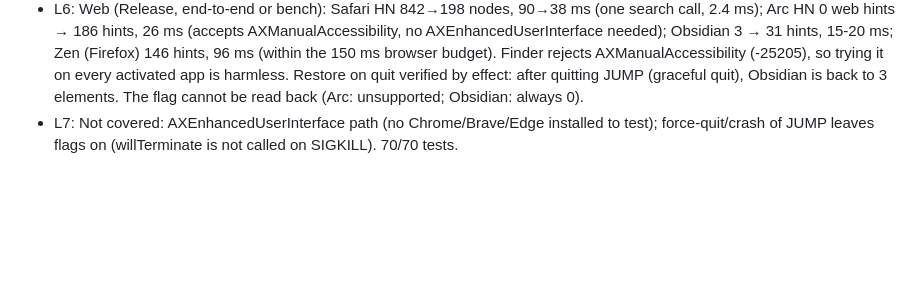
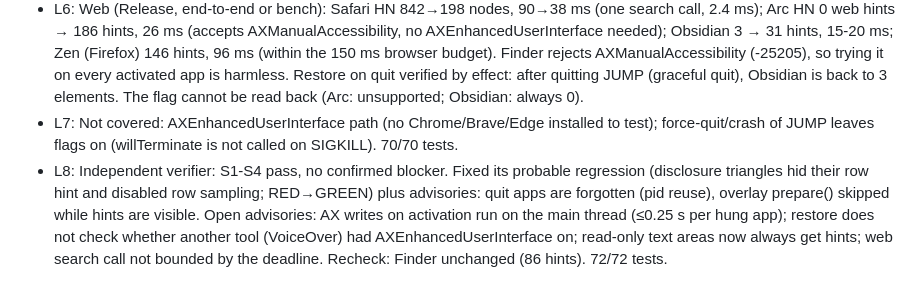
Before and after one commit to alvaldes/jump, a Markdown page: odd/tasks/jump-web-perf.md, the part around the change. Rendered like a GitHub page; blank space fills up the shorter version.

Commit message:
docs: record web-perf verification

```diff
--- a/odd/tasks/jump-web-perf.md
+++ b/odd/tasks/jump-web-perf.md
@@ -27,3 +27,4 @@ Branch: `feat/web-perf` (stacked on `feat/actions`) · Delivery: ask-on-risk ·
 - L5: Behavior changes (deliberate, for S1): list rows are one hint at their leading side (cells/labels no longer separate hints); toolbar items exposing only custom actions get no hint; tables whose first 3 rows hold no control (or only a leading label button) hint later rows without reading them — a control appearing only after row 3 gets no own hint (its row does).
 - L6: Web (Release, end-to-end or bench): Safari HN 842→198 nodes, 90→38 ms (one search call, 2.4 ms); Arc HN 0 web hints → 186 hints, 26 ms (accepts AXManualAccessibility, no AXEnhancedUserInterface needed); Obsidian 3 → 31 hints, 15-20 ms; Zen (Firefox) 146 hints, 96 ms (within the 150 ms browser budget). Finder rejects AXManualAccessibility (-25205), so trying it on every activated app is harmless. Restore on quit verified by effect: after quitting JUMP (graceful quit), Obsidian is back to 3 elements. The flag cannot be read back (Arc: unsupported; Obsidian: always 0).
 - L7: Not covered: AXEnhancedUserInterface path (no Chrome/Brave/Edge installed to test); force-quit/crash of JUMP leaves flags on (willTerminate is not called on SIGKILL). 70/70 tests.
+- L8: Independent verifier: S1-S4 pass, no confirmed blocker. Fixed its probable regression (disclosure triangles hid their row hint and disabled row sampling; RED→GREEN) plus advisories: quit apps are forgotten (pid reuse), overlay prepare() skipped while hints are visible. Open advisories: AX writes on activation run on the main thread (≤0.25 s per hung app); restore does not check whether another tool (VoiceOver) had AXEnhancedUserInterface on; read-only text areas now always get hints; web search call not bounded by the deadline. Recheck: Finder unchanged (86 hints). 72/72 tests.
```
